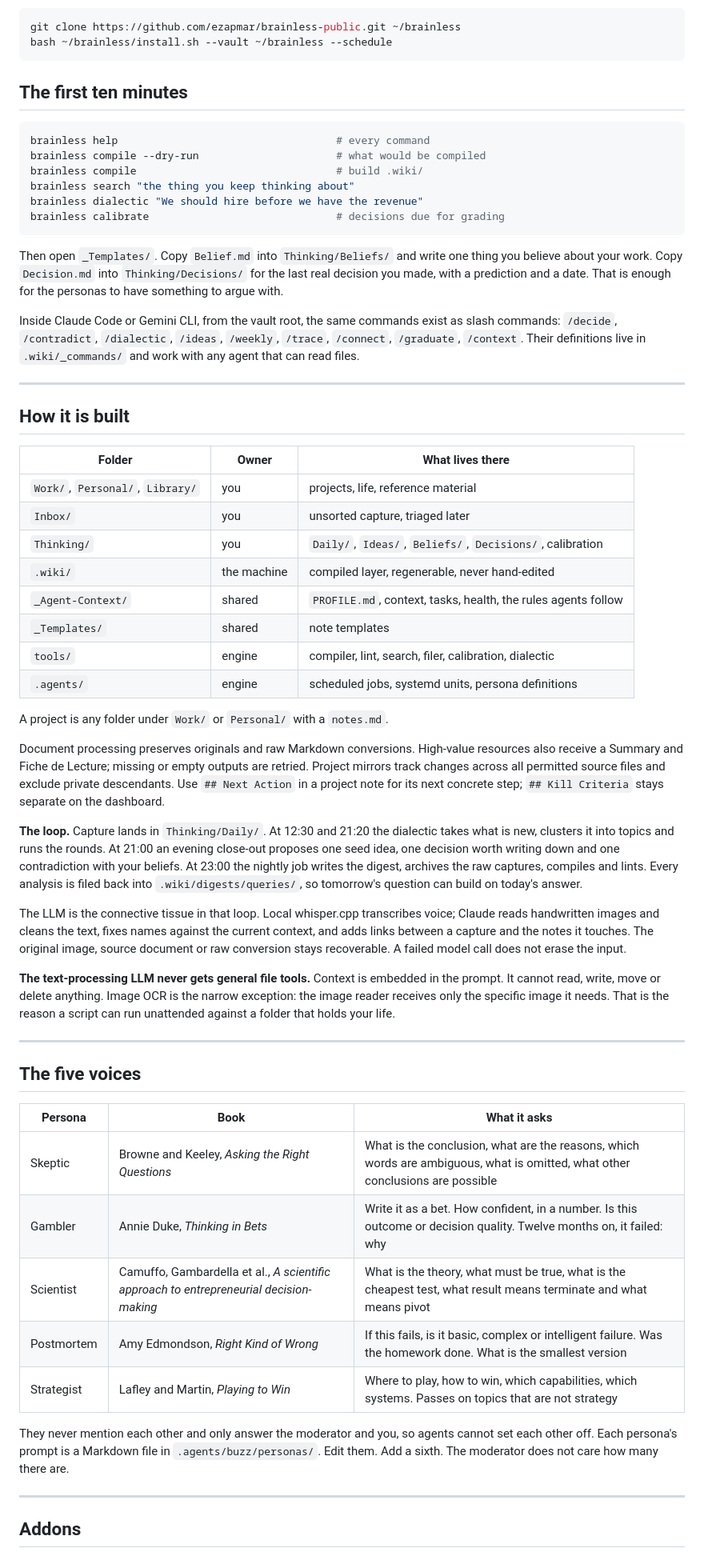
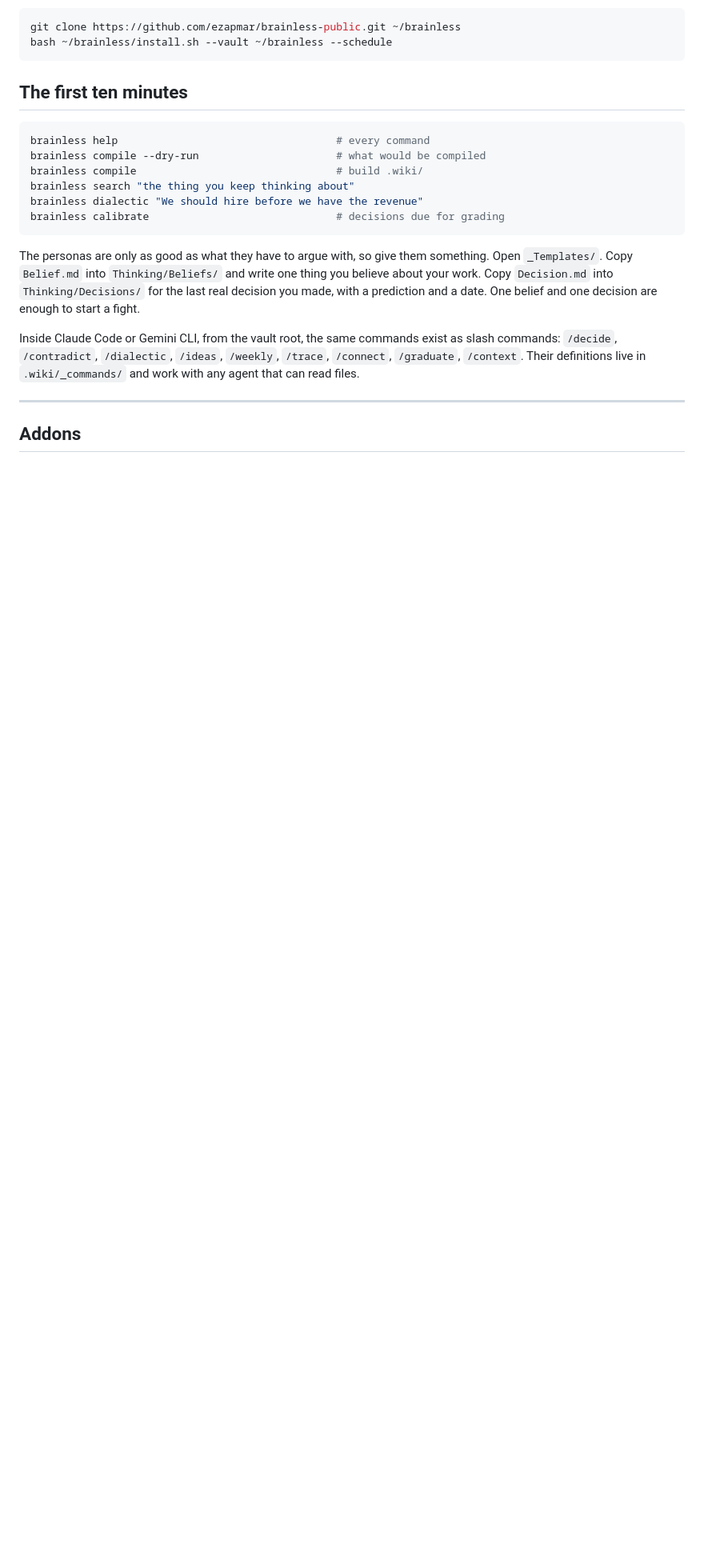
Before and after one commit to ezapmar/brainless-public, a Markdown page: README.md, the part around one of its changes. Shown at 80% size. Drawn GitHub-style; blank space fills up the shorter version.

````diff
--- a/README.md
+++ b/README.md
@@ -128,10 +256,11 @@ brainless dialectic "We should hire before we have the revenue"
 brainless calibrate                              # decisions due for grading
 ```
 
-Then open `_Templates/`. Copy `Belief.md` into `Thinking/Beliefs/` and write one thing
-you believe about your work. Copy `Decision.md` into `Thinking/Decisions/` for the last
-real decision you made, with a prediction and a date. That is enough for the personas
-to have something to argue with.
+The personas are only as good as what they have to argue with, so give them something.
+Open `_Templates/`. Copy `Belief.md` into `Thinking/Beliefs/` and write one thing you
+believe about your work. Copy `Decision.md` into `Thinking/Decisions/` for the last real
+decision you made, with a prediction and a date. One belief and one decision are enough
+to start a fight.
 
 Inside Claude Code or Gemini CLI, from the vault root, the same commands exist as slash
 commands: `/decide`, `/contradict`, `/dialectic`, `/ideas`, `/weekly`, `/trace`,
@@ -140,62 +269,5 @@ work with any agent that can read files.
 
 ---
 
-## How it is built
-
-| Folder | Owner | What lives there |
-|---|---|---|
-| `Work/`, `Personal/`, `Library/` | you | projects, life, reference material |
-| `Inbox/` | you | unsorted capture, triaged later |
-| `Thinking/` | you | `Daily/`, `Ideas/`, `Beliefs/`, `Decisions/`, calibration |
-| `.wiki/` | the machine | compiled layer, regenerable, never hand-edited |
-| `_Agent-Context/` | shared | `PROFILE.md`, context, tasks, health, the rules agents follow |
-| `_Templates/` | shared | note templates |
-| `tools/` | engine | compiler, lint, search, filer, calibration, dialectic |
-| `.agents/` | engine | scheduled jobs, systemd units, persona definitions |
-
-A project is any folder under `Work/` or `Personal/` with a `notes.md`.
-
-Document processing preserves originals and raw Markdown conversions. High-value
-resources also receive a Summary and Fiche de Lecture; missing or empty outputs
-are retried. Project mirrors track changes across all permitted source files and
-exclude private descendants. Use `## Next Action` in a project note for its next
-concrete step; `## Kill Criteria` stays separate on the dashboard.
-
-**The loop.** Capture lands in `Thinking/Daily/`. At 12:30 and 21:20 the dialectic
-takes what is new, clusters it into topics and runs the rounds. At 21:00 an evening
-close-out proposes one seed idea, one decision worth writing down and one contradiction
-with your beliefs. At 23:00 the nightly job writes the digest, archives the raw captures,
-compiles and lints. Every analysis is filed back into `.wiki/digests/queries/`, so
-tomorrow's question can build on today's answer.
-
-The LLM is the connective tissue in that loop. Local whisper.cpp transcribes voice;
-Claude reads handwritten images and cleans the text, fixes names against the current
-context, and adds links between a capture and the notes it touches. The original
-image, source document or raw conversion stays recoverable. A failed model call does
-not erase the input.
-
-**The text-processing LLM never gets general file tools.** Context is embedded in the
-prompt. It cannot read, write, move or delete anything. Image OCR is the narrow
-exception: the image reader receives only the specific image it needs. That is the
-reason a script can run unattended against a folder that holds your life.
-
----
-
-## The five voices
-
-| Persona | Book | What it asks |
-|---|---|---|
-| Skeptic | Browne and Keeley, *Asking the Right Questions* | What is the conclusion, what are the reasons, which words are ambiguous, what is omitted, what other conclusions are possible |
-| Gambler | Annie Duke, *Thinking in Bets* | Write it as a bet. How confident, in a number. Is this outcome or decision quality. Twelve months on, it failed: why |
-| Scientist | Camuffo, Gambardella et al., *A scientific approach to entrepreneurial decision-making* | What is the theory, what must be true, what is the cheapest test, what result means terminate and what means pivot |
-| Postmortem | Amy Edmondson, *Right Kind of Wrong* | If this fails, is it basic, complex or intelligent failure. Was the homework done. What is the smallest version |
-| Strategist | Lafley and Martin, *Playing to Win* | Where to play, how to win, which capabilities, which systems. Passes on topics that are not strategy |
-
-They never mention each other and only answer the moderator and you, so agents cannot
-set each other off. Each persona's prompt is a Markdown file in `.agents/buzz/personas/`.
-Edit them. Add a sixth. The moderator does not care how many there are.
-
----
-
 ## Addons
 
````
Also changed, not shown: other parts of README.md (+195 -100 lines).
